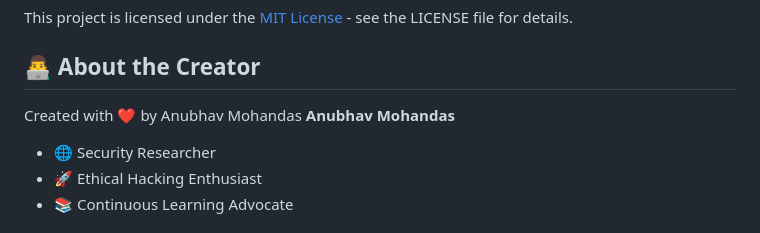
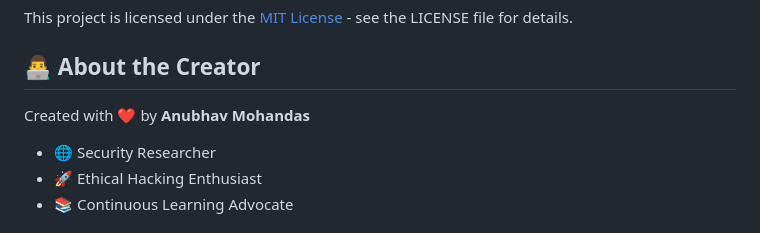
Before and after one commit to anubhavmohandas/secure_gen, a Markdown page: readme.md, the part around the change. GitHub-like rendering.

```diff
--- a/readme.md
+++ b/readme.md
@@ -216,7 +216,7 @@ payloads/
 This project is licensed under the [MIT License](LICENSE) - see the LICENSE file for details.
 
 ## 👨‍💻 About the Creator
-Created with ❤️ by Anubhav Mohandas **Anubhav Mohandas**
+Created with ❤️ by **Anubhav Mohandas**
 - 🌐 Security Researcher
 - 🚀 Ethical Hacking Enthusiast
 - 📚 Continuous Learning Advocate
```
